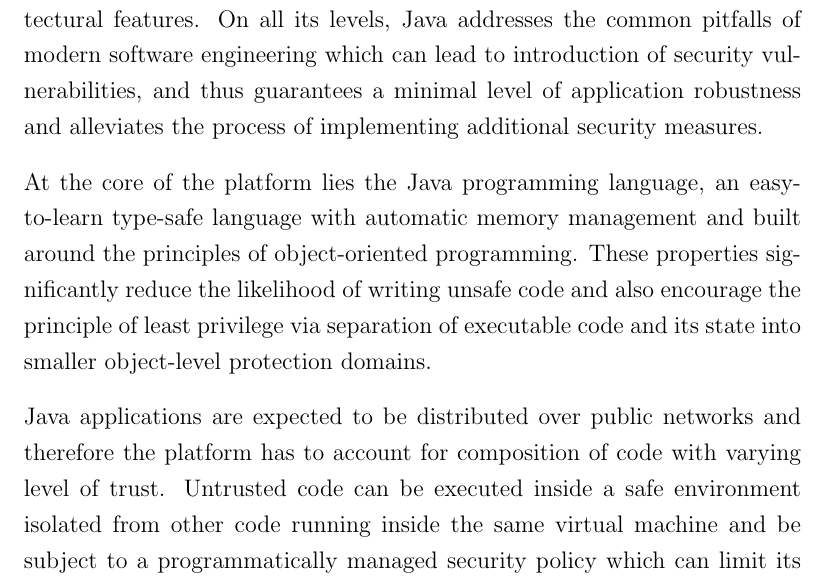
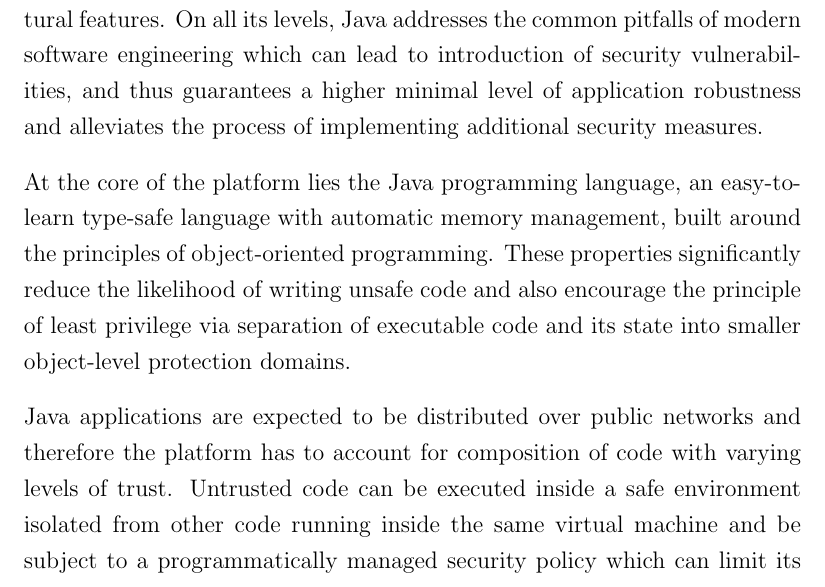
Before and after one commit to davidbrazdil/cherivm-diss, a LaTeX thesis (acs-dissertation.tex): part of page 15 of 41, cut so that both start at the same text. Compiled offline with pdfLaTeX.

Commit message:
Background: improved Java intro

```diff
--- a/acs-dissertation.tex
+++ b/acs-dissertation.tex
@@ -116,11 +116,11 @@
 
 \section{Java Security Architecture}
 
-Java was designed mainly as a universal platform for networked environments which necessarily made its security model one of the most important architectural features. On all its levels, Java addresses the common pitfalls of modern software engineering which can lead to introduction of security vulnerabilities, and thus guarantees a minimal level of application robustness and alleviates the process of implementing additional security measures.
+Java was designed mainly as a universal platform for networked environments which necessarily made its security model one of the most important architectural features. On all its levels, Java addresses the common pitfalls of modern software engineering which can lead to introduction of security vulnerabilities, and thus guarantees a higher minimal level of application robustness and alleviates the process of implementing additional security measures.
 
-At the core of the platform lies the Java programming language, an easy-to-learn type-safe language with automatic memory management and built around the principles of object-oriented programming. These properties significantly reduce the likelihood of writing unsafe code and also encourage the principle of least privilege via separation of executable code and its state into smaller object-level protection domains.
+At the core of the platform lies the Java programming language, an easy-to-learn type-safe language with automatic memory management, built around the principles of object-oriented programming. These properties significantly reduce the likelihood of writing unsafe code and also encourage the principle of least privilege via separation of executable code and its state into smaller object-level protection domains.
 
-Java applications are expected to be distributed over public networks and therefore the platform has to account for composition of code with varying level of trust. Untrusted code can be executed inside a safe environment isolated from other code running inside the same virtual machine and be subject to a programmatically managed security policy which can limit its access to guarded resources. This is called the \emph{Java Sandbox Model}.
+Java applications are expected to be distributed over public networks and therefore the platform has to account for composition of code with varying levels of trust. Untrusted code can be executed inside a safe environment isolated from other code running inside the same virtual machine and be subject to a programmatically managed security policy which can limit its access to guarded resources. This is called the \emph{Java Sandbox Model}.
 
 Additionally, the Java framework provides a large set of extensible security APIs with ready-to-use implementation of many cryptographic algorithms and standardized protocols for public key infrastructure, authorization and encrypted network communication.
 
```
